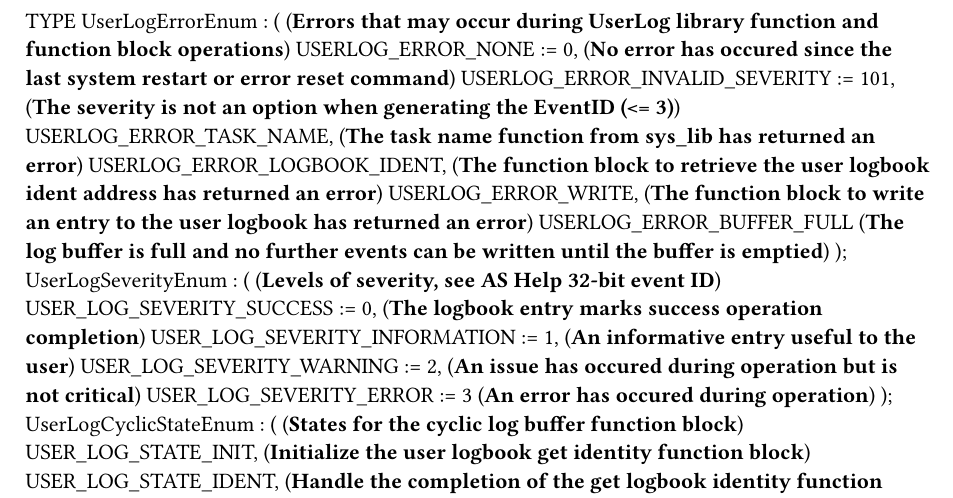
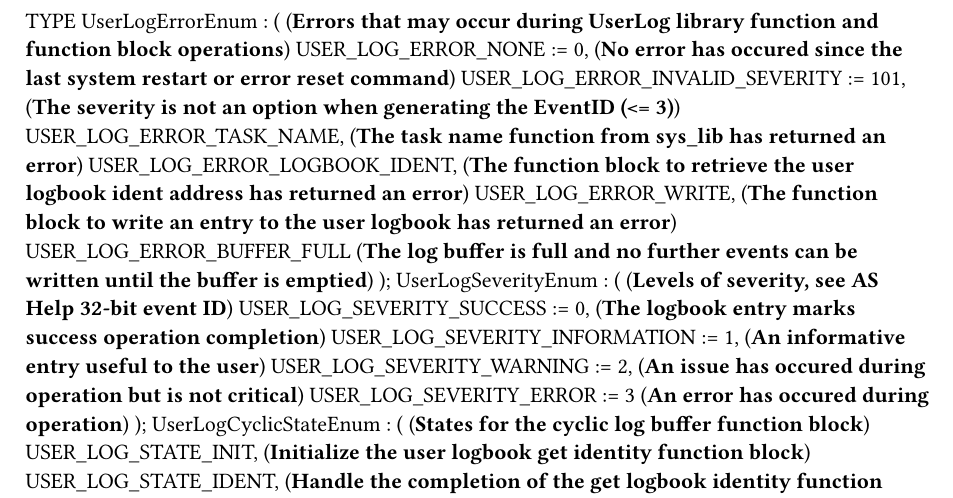
Before and after one commit to tmatijevich/UserLog, a Typst document (Types.typ): part of the page, cut so that both start at the same text. Compiled offline with Typst 0.15.

Commit message:
Update error enumeration naming

```diff
--- a/Types.typ
+++ b/Types.typ
@@ -2,12 +2,12 @@
 TYPE
 	UserLogErrorEnum :
 		( (*Errors that may occur during UserLog library function and function block operations*)
-		USERLOG_ERROR_NONE := 0, (*No error has occured since the last system restart or error reset command*)
-		USERLOG_ERROR_INVALID_SEVERITY := 101, (*The severity is not an option when generating the EventID (<= 3)*)
-		USERLOG_ERROR_TASK_NAME, (*The task name function from sys_lib has returned an error*)
-		USERLOG_ERROR_LOGBOOK_IDENT, (*The function block to retrieve the user logbook ident address has returned an error*)
-		USERLOG_ERROR_WRITE, (*The function block to write an entry to the user logbook has returned an error*)
-		USERLOG_ERROR_BUFFER_FULL (*The log buffer is full and no further events can be written until the buffer is emptied*)
+		USER_LOG_ERROR_NONE := 0, (*No error has occured since the last system restart or error reset command*)
+		USER_LOG_ERROR_INVALID_SEVERITY := 101, (*The severity is not an option when generating the EventID (<= 3)*)
+		USER_LOG_ERROR_TASK_NAME, (*The task name function from sys_lib has returned an error*)
+		USER_LOG_ERROR_LOGBOOK_IDENT, (*The function block to retrieve the user logbook ident address has returned an error*)
+		USER_LOG_ERROR_WRITE, (*The function block to write an entry to the user logbook has returned an error*)
+		USER_LOG_ERROR_BUFFER_FULL (*The log buffer is full and no further events can be written until the buffer is emptied*)
 		);
 	UserLogSeverityEnum :
 		( (*Levels of severity, see AS Help 32-bit event ID*)
```
Also changed, not shown: 2 other files.
